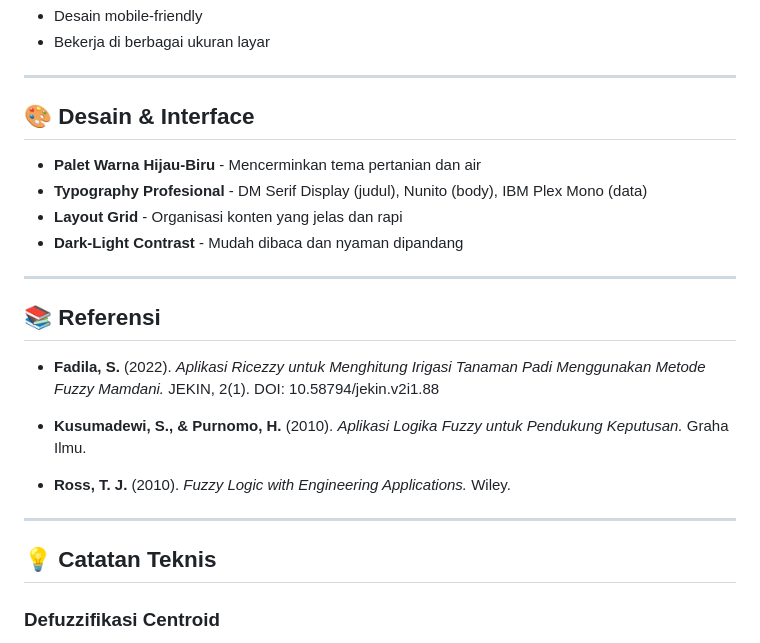
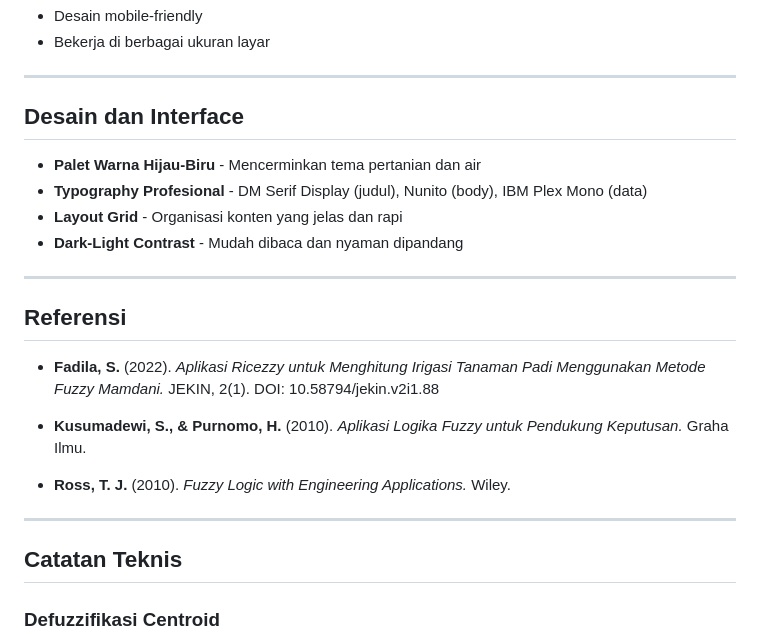
Before and after one commit to AyuLiza/PROJECT-LOGIKAFUZZY-PUNK, a Markdown page: README.md, the part around one of its changes. Rendered like a GitHub page.

```diff
--- a/README.md
+++ b/README.md
@@ -168,7 +168,7 @@ Sistem menggunakan **27 aturan fuzzy** yang mencakup semua kombinasi:
 
 ---
 
-## 🎨 Desain & Interface
+## Desain dan Interface
 
 - **Palet Warna Hijau-Biru** - Mencerminkan tema pertanian dan air
 - **Typography Profesional** - DM Serif Display (judul), Nunito (body), IBM Plex Mono (data)
@@ -177,7 +177,7 @@ Sistem menggunakan **27 aturan fuzzy** yang mencakup semua kombinasi:
 
 ---
 
-## 📚 Referensi
+## Referensi
 
 - **Fadila, S.** (2022). *Aplikasi Ricezzy untuk Menghitung Irigasi Tanaman Padi Menggunakan Metode Fuzzy Mamdani.* JEKIN, 2(1). DOI: 10.58794/jekin.v2i1.88
 
@@ -187,7 +187,7 @@ Sistem menggunakan **27 aturan fuzzy** yang mencakup semua kombinasi:
 
 ---
 
-## 💡 Catatan Teknis
+## Catatan Teknis
 
 ### Defuzzifikasi Centroid
 
```
Also changed, not shown: other parts of README.md (+9 -9 lines).
